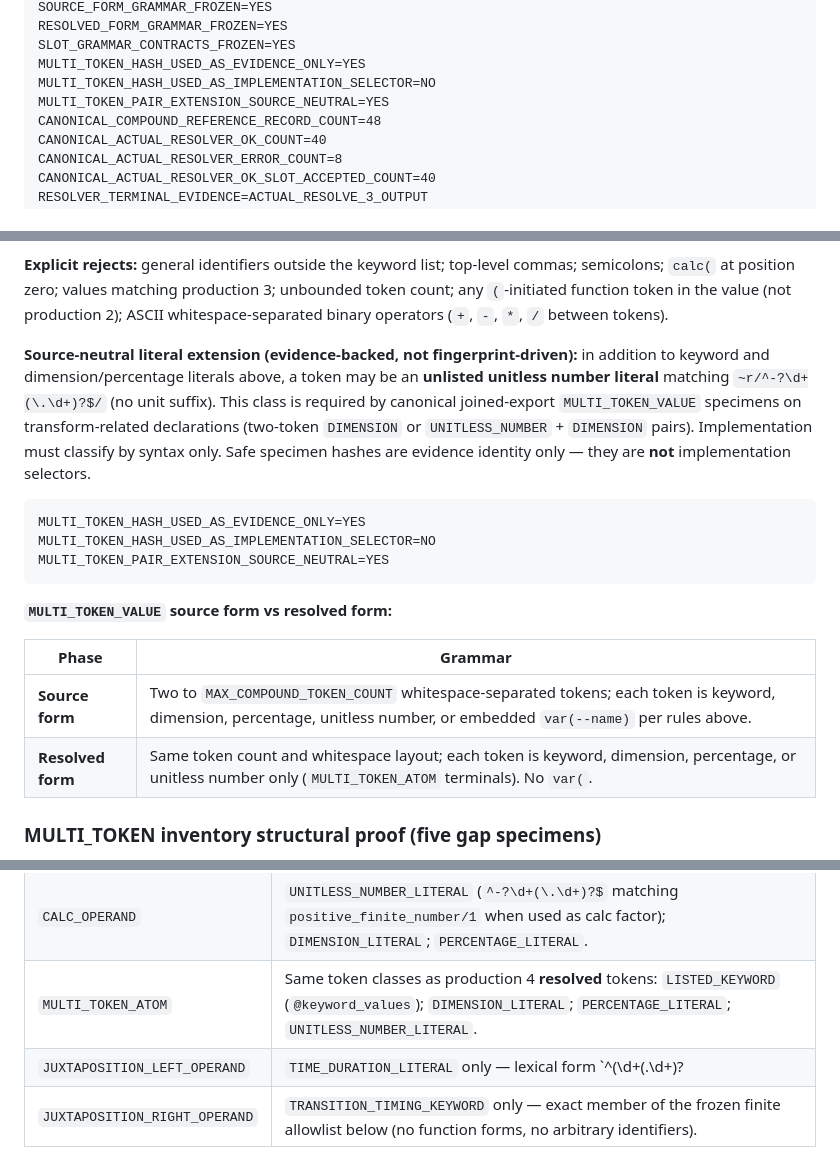
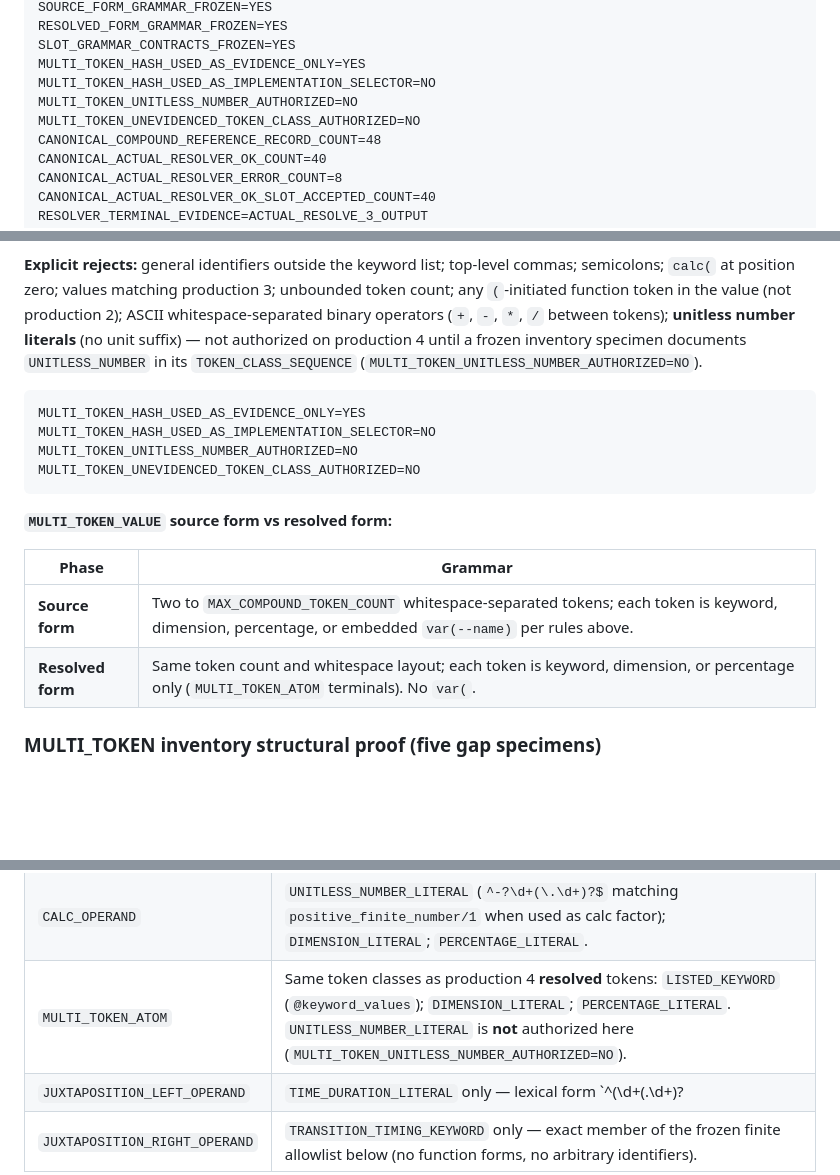
Before and after one commit to JCSchoeman96/LiveFrames, a Markdown page: docs/development/bounded_compound_css_value_authority.md, 3 parts joined by grey strips. Rendered like a GitHub page; blank space fills up the shorter version.

Commit message:
docs: align MULTI_TOKEN grammar with five-specimen inventory
Drop stale unitless-number authorization from production 4; frozen
inventory is DIMENSION,DIMENSION only. Calc UNITLESS_NUMBER unchanged.

Co-authored-by: Cursor <cursoragent@cursor.com>

````diff
--- a/docs/development/bounded_compound_css_value_authority.md
+++ b/docs/development/bounded_compound_css_value_authority.md
@@ -43,7 +43,8 @@ RESOLVED_FORM_GRAMMAR_FROZEN=YES
 SLOT_GRAMMAR_CONTRACTS_FROZEN=YES
 MULTI_TOKEN_HASH_USED_AS_EVIDENCE_ONLY=YES
 MULTI_TOKEN_HASH_USED_AS_IMPLEMENTATION_SELECTOR=NO
-MULTI_TOKEN_PAIR_EXTENSION_SOURCE_NEUTRAL=YES
+MULTI_TOKEN_UNITLESS_NUMBER_AUTHORIZED=NO
+MULTI_TOKEN_UNEVIDENCED_TOKEN_CLASS_AUTHORIZED=NO
 CANONICAL_COMPOUND_REFERENCE_RECORD_COUNT=48
 CANONICAL_ACTUAL_RESOLVER_OK_COUNT=40
 CANONICAL_ACTUAL_RESOLVER_ERROR_COUNT=8
@@ -454,29 +455,23 @@ revert-layer static unset visible
 commas; semicolons; `calc(` at position zero; values matching production 3;
 unbounded token count; any `(`-initiated function token in the value (not
 production 2); ASCII whitespace-separated binary operators (`+`, `-`, `*`, `/`
-between tokens).
-
-**Source-neutral literal extension (evidence-backed, not fingerprint-driven):**
-in addition to keyword and dimension/percentage literals above, a token may be
-an **unlisted unitless number literal** matching `~r/^-?\d+(\.\d+)?$/` (no unit
-suffix). This class is required by canonical joined-export `MULTI_TOKEN_VALUE`
-specimens on transform-related declarations (two-token `DIMENSION` or
-`UNITLESS_NUMBER` + `DIMENSION` pairs). Implementation must classify by syntax
-only. Safe specimen hashes are evidence identity only — they are **not**
-implementation selectors.
+between tokens); **unitless number literals** (no unit suffix) — not authorized
+on production 4 until a frozen inventory specimen documents
+`UNITLESS_NUMBER` in its `TOKEN_CLASS_SEQUENCE` (`MULTI_TOKEN_UNITLESS_NUMBER_AUTHORIZED=NO`).
 
 ```text
 MULTI_TOKEN_HASH_USED_AS_EVIDENCE_ONLY=YES
 MULTI_TOKEN_HASH_USED_AS_IMPLEMENTATION_SELECTOR=NO
-MULTI_TOKEN_PAIR_EXTENSION_SOURCE_NEUTRAL=YES
+MULTI_TOKEN_UNITLESS_NUMBER_AUTHORIZED=NO
+MULTI_TOKEN_UNEVIDENCED_TOKEN_CLASS_AUTHORIZED=NO
 ```
 
 **`MULTI_TOKEN_VALUE` source form vs resolved form:**
 
 | Phase | Grammar |
 | --- | --- |
-| **Source form** | Two to `MAX_COMPOUND_TOKEN_COUNT` whitespace-separated tokens; each token is keyword, dimension, percentage, unitless number, or embedded `var(--name)` per rules above. |
-| **Resolved form** | Same token count and whitespace layout; each token is keyword, dimension, percentage, or unitless number only (`MULTI_TOKEN_ATOM` terminals). No `var(`. |
+| **Source form** | Two to `MAX_COMPOUND_TOKEN_COUNT` whitespace-separated tokens; each token is keyword, dimension, percentage, or embedded `var(--name)` per rules above. |
+| **Resolved form** | Same token count and whitespace layout; each token is keyword, dimension, or percentage only (`MULTI_TOKEN_ATOM` terminals). No `var(`. |
 
 ### MULTI_TOKEN inventory structural proof (five gap specimens)
 
@@ -712,7 +709,7 @@ All slots share these global bounds unless a row narrows further:
 | --- | --- |
 | `GRADIENT_STOP_ATOM` | `GRADIENT_KEYWORD_TRANSPARENT` (`transparent`); `PERCENTAGE_LITERAL` (`\d+(\.\d+)?%`); `DIMENSION_LITERAL` (`^-?\d+(\.\d+)?(px|rem|em|vh|vw|fr|deg|%)$`); `RGB_COLOR_FUNCTION_LITERAL` (frozen grammar below). `HEX_COLOR_LITERAL` is **not** authorized on this slot until a canonical `{:ok, terminal}` tracer documents a hex stop (`HEX_COLOR_LITERAL=NOT_AUTHORIZED_BY_CURRENT_EVIDENCE`). |
 | `CALC_OPERAND` | `UNITLESS_NUMBER_LITERAL` (`^-?\d+(\.\d+)?$` matching `positive_finite_number/1` when used as calc factor); `DIMENSION_LITERAL`; `PERCENTAGE_LITERAL`. |
-| `MULTI_TOKEN_ATOM` | Same token classes as production 4 **resolved** tokens: `LISTED_KEYWORD` (`@keyword_values`); `DIMENSION_LITERAL`; `PERCENTAGE_LITERAL`; `UNITLESS_NUMBER_LITERAL`. |
+| `MULTI_TOKEN_ATOM` | Same token classes as production 4 **resolved** tokens: `LISTED_KEYWORD` (`@keyword_values`); `DIMENSION_LITERAL`; `PERCENTAGE_LITERAL`. `UNITLESS_NUMBER_LITERAL` is **not** authorized here (`MULTI_TOKEN_UNITLESS_NUMBER_AUTHORIZED=NO`). |
 | `JUXTAPOSITION_LEFT_OPERAND` | `TIME_DURATION_LITERAL` only — lexical form `^(\d+(\.\d+)?|\.\d+)(s|ms)$` with **no** leading `+` or `-`. Semantic guard: parsed numeric magnitude is finite and `>= 0` (`NEGATIVE_TRANSITION_DURATION_AUTHORIZED=NO`, `TIME_DURATION_FINITE_REQUIRED=YES`, `TIME_DURATION_NON_NEGATIVE_REQUIRED=YES`). |
 | `JUXTAPOSITION_RIGHT_OPERAND` | `TRANSITION_TIMING_KEYWORD` only — exact member of the frozen finite allowlist below (no function forms, no arbitrary identifiers). |
 
````
Also changed, not shown: other parts of docs/development/bounded_compound_css_value_authority.md (+2 -0 lines).
